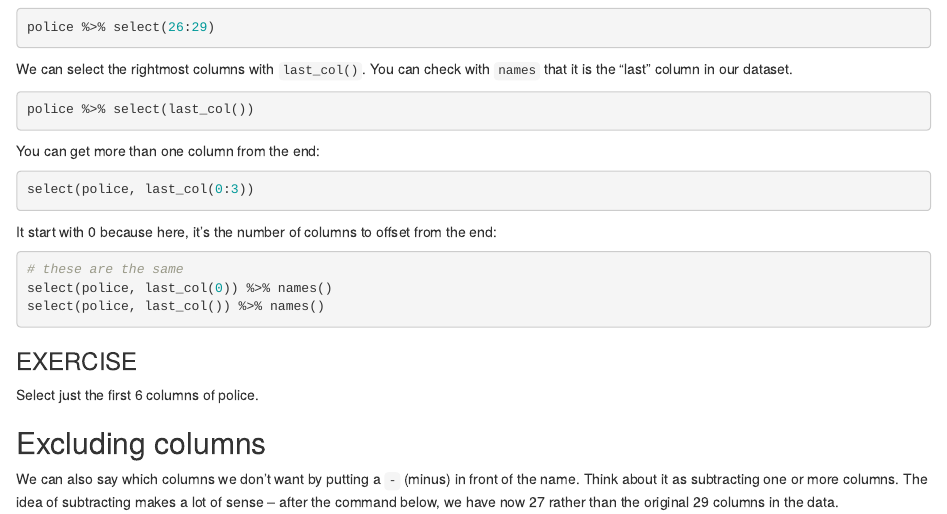
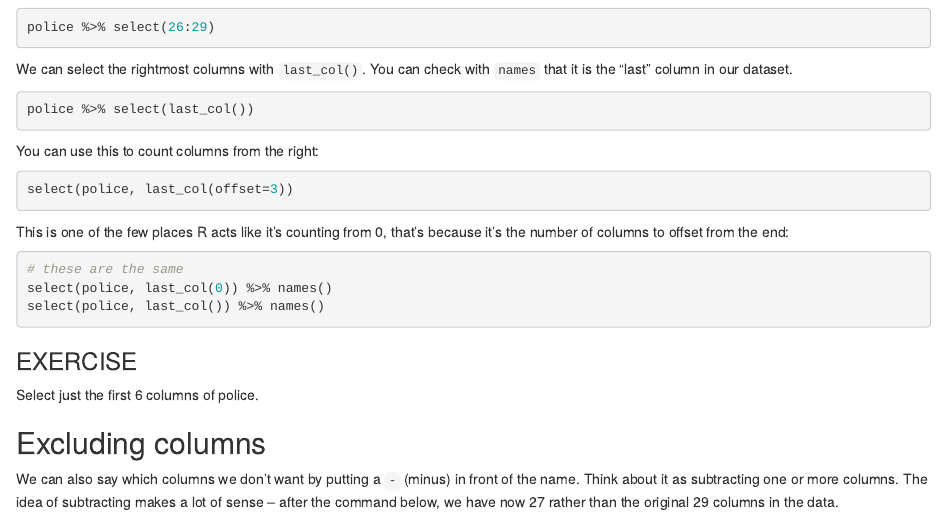
Before and after one commit to nuitrcs/R-intro-tidyverse-2024, an R Markdown document (dplyr1.Rmd): the page in a window 1100 px wide, from 1380 px down. Rendered offline with R 4.5, knitr and Pandoc, with nearby package versions.

Commit message:
knit dplyr1 html

````diff
--- a/dplyr1.Rmd
+++ b/dplyr1.Rmd
@@ -76,13 +76,13 @@ We can select the rightmost columns with `last_col()`. You can check with `names
 police %>% select(last_col())
 ```
 
-You can get more than one column from the end:
+You can use this to count columns from the right:
 
 ```{r}
-select(police, last_col(0:3))
+select(police, last_col(offset=3))
 ```
 
-It start with 0 because here, it's the number of columns to offset from the end:
+This is one of the few places R acts like it's counting from 0, that's because it's the number of columns to offset from the end:
 
 ```{r}
 # these are the same
````
Also changed, not shown: dplyr1.Rmd (2 more changed lines).
